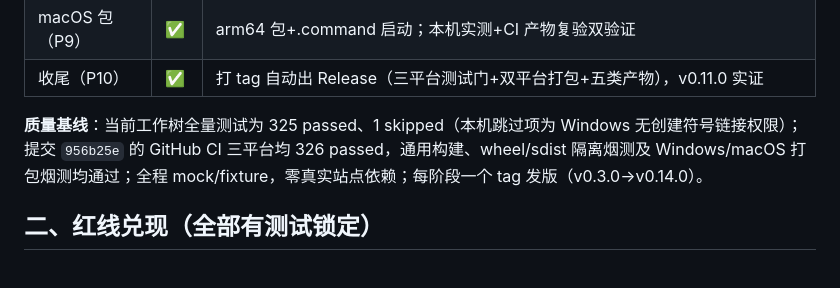
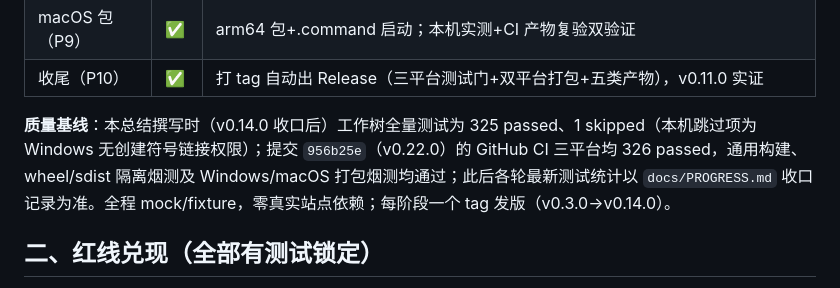
Before and after one commit to fahaxiki67/bidder-qualification-checker, a Markdown page: docs/SUMMARY.md, the part around the change. Drawn GitHub-style.

```diff
--- a/docs/SUMMARY.md
+++ b/docs/SUMMARY.md
@@ -19,7 +19,7 @@
 | macOS 包（P9） | ✅ | arm64 包+.command 启动；本机实测+CI 产物复验双验证 |
 | 收尾（P10） | ✅ | 打 tag 自动出 Release（三平台测试门+双平台打包+五类产物），v0.11.0 实证 |
 
-**质量基线**：当前工作树全量测试为 325 passed、1 skipped（本机跳过项为 Windows 无创建符号链接权限）；提交 `956b25e` 的 GitHub CI 三平台均 326 passed，通用构建、wheel/sdist 隔离烟测及 Windows/macOS 打包烟测均通过；全程 mock/fixture，零真实站点依赖；每阶段一个 tag 发版（v0.3.0→v0.14.0）。
+**质量基线**：本总结撰写时（v0.14.0 收口后）工作树全量测试为 325 passed、1 skipped（本机跳过项为 Windows 无创建符号链接权限）；提交 `956b25e`（v0.22.0）的 GitHub CI 三平台均 326 passed，通用构建、wheel/sdist 隔离烟测及 Windows/macOS 打包烟测均通过；此后各轮最新测试统计以 `docs/PROGRESS.md` 收口记录为准。全程 mock/fixture，零真实站点依赖；每阶段一个 tag 发版（v0.3.0→v0.14.0）。
 
 ## 二、红线兑现（全部有测试锁定）
 
```
Also changed, not shown: docs/ACCEPTANCE.md (+3 -3 lines).
